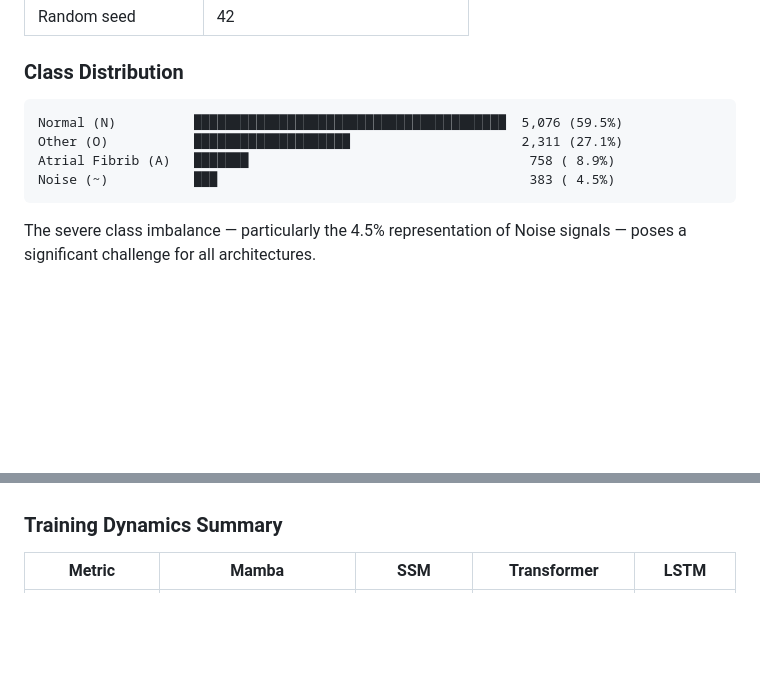
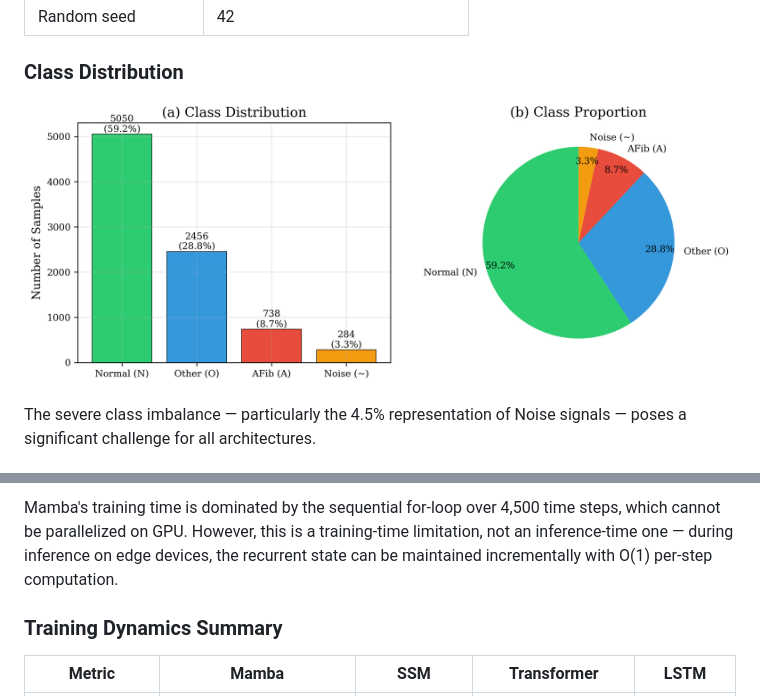
Before and after one commit to Rana3112/mamba-ECG-classification, a Markdown page: README.md, 2 parts joined by grey strips. Drawn GitHub-style; blank space fills up the shorter version.

````diff
--- a/README.md
+++ b/README.md
@@ -29,12 +41,7 @@ Real-time cardiac arrhythmia detection on edge devices demands architectures tha
 
 ### Class Distribution
 
-```
-Normal (N)          ████████████████████████████████████████  5,076 (59.5%)
-Other (O)           ████████████████████                      2,311 (27.1%)
-Atrial Fibrib (A)   ███████                                    758 ( 8.9%)
-Noise (~)           ███                                        383 ( 4.5%)
-```
+![Class Distribution](results/training_plots/fig6_class_distribution.png)
 
 The severe class imbalance — particularly the 4.5% representation of Noise signals — poses a significant challenge for all architectures.
 
@@ -150,3 +155,4 @@ Macro F1 (%)
+Mamba's training time is dominated by the sequential for-loop over 4,500 time steps, which cannot be parallelized on GPU. However, this is a training-time limitation, not an inference-time one — during inference on edge devices, the recurrent state can be maintained incrementally with O(1) per-step computation.
 
 ### Training Dynamics Summary
 
````
Also changed, not shown: other parts of README.md (+36 -26 lines).
